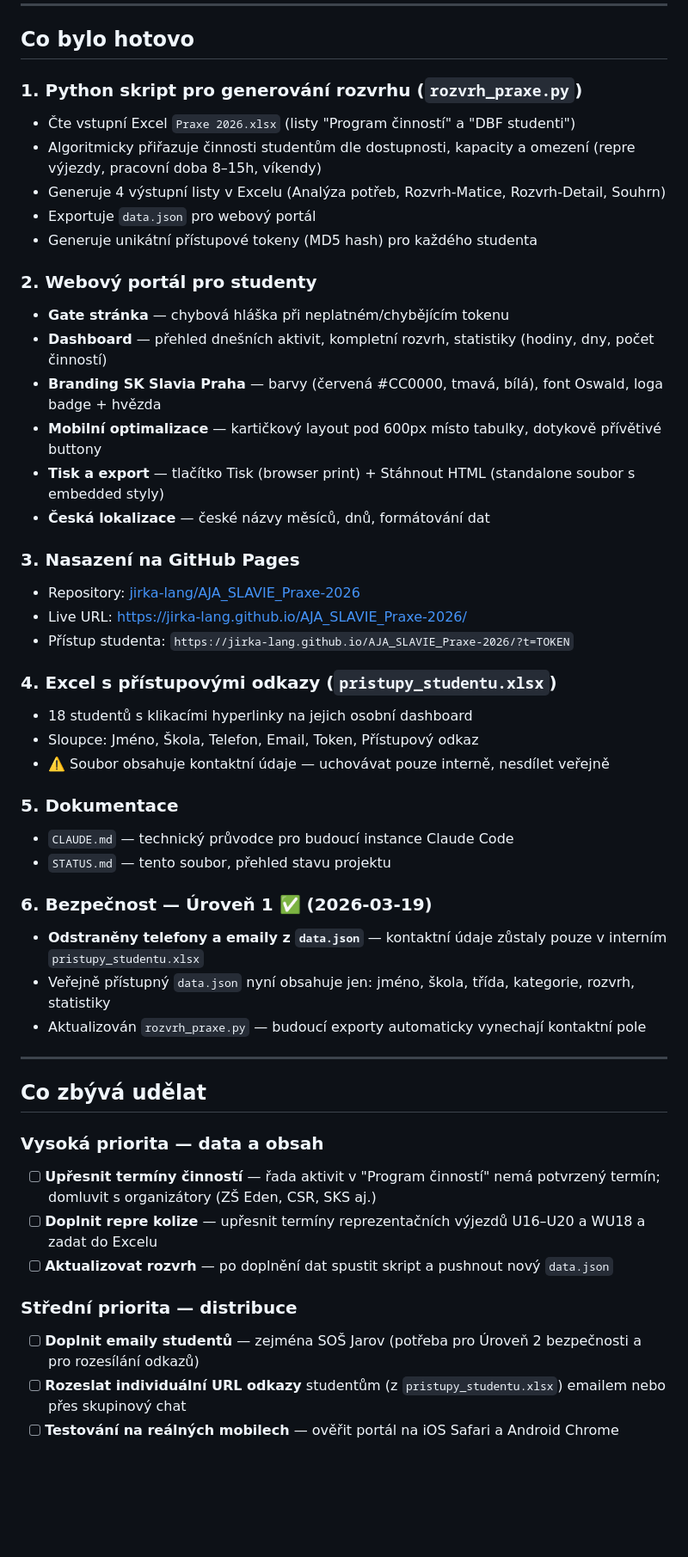
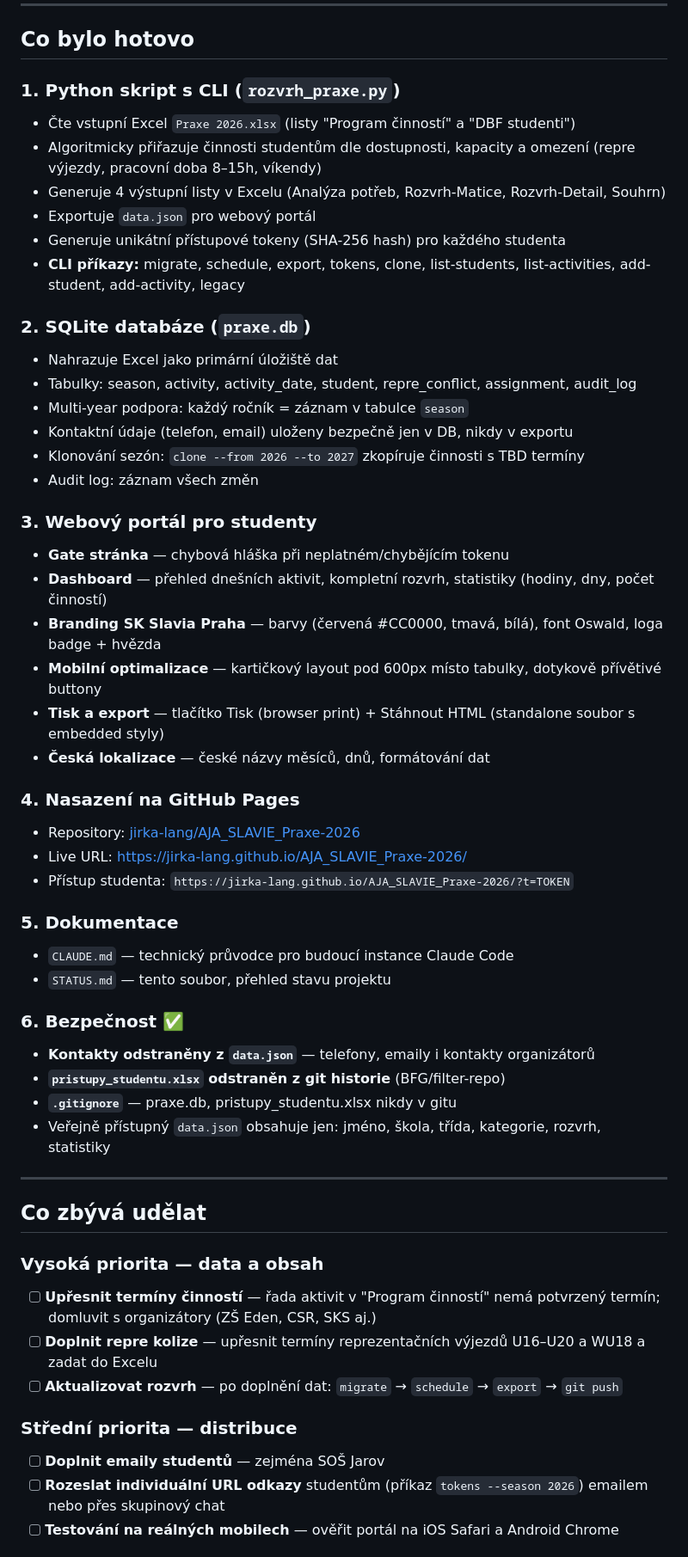
Before and after one commit to jirka-lang/AJA_SLAVIE_Praxe-2026, a Markdown page: STATUS.md, the part around one of its changes. Shown at 86% size. Drawn GitHub-style; blank space fills up the shorter version.

```diff
--- a/STATUS.md
+++ b/STATUS.md
@@ -6,14 +6,23 @@
 
 ## Co bylo hotovo
 
-### 1. Python skript pro generování rozvrhu (`rozvrh_praxe.py`)
+### 1. Python skript s CLI (`rozvrh_praxe.py`)
 - Čte vstupní Excel `Praxe 2026.xlsx` (listy "Program činností" a "DBF studenti")
 - Algoritmicky přiřazuje činnosti studentům dle dostupnosti, kapacity a omezení (repre výjezdy, pracovní doba 8–15h, víkendy)
 - Generuje 4 výstupní listy v Excelu (Analýza potřeb, Rozvrh-Matice, Rozvrh-Detail, Souhrn)
 - Exportuje `data.json` pro webový portál
-- Generuje unikátní přístupové tokeny (MD5 hash) pro každého studenta
+- Generuje unikátní přístupové tokeny (SHA-256 hash) pro každého studenta
+- **CLI příkazy:** migrate, schedule, export, tokens, clone, list-students, list-activities, add-student, add-activity, legacy
 
-### 2. Webový portál pro studenty
+### 2. SQLite databáze (`praxe.db`)
+- Nahrazuje Excel jako primární úložiště dat
+- Tabulky: season, activity, activity_date, student, repre_conflict, assignment, audit_log
+- Multi-year podpora: každý ročník = záznam v tabulce `season`
+- Kontaktní údaje (telefon, email) uloženy bezpečně jen v DB, nikdy v exportu
+- Klonování sezón: `clone --from 2026 --to 2027` zkopíruje činnosti s TBD termíny
+- Audit log: záznam všech změn
+
+### 3. Webový portál pro studenty
 - **Gate stránka** — chybová hláška při neplatném/chybějícím tokenu
 - **Dashboard** — přehled dnešních aktivit, kompletní rozvrh, statistiky (hodiny, dny, počet činností)
 - **Branding SK Slavia Praha** — barvy (červená #CC0000, tmavá, bílá), font Oswald, loga badge + hvězda
@@ -21,24 +30,20 @@
 - **Tisk a export** — tlačítko Tisk (browser print) + Stáhnout HTML (standalone soubor s embedded styly)
 - **Česká lokalizace** — české názvy měsíců, dnů, formátování dat
 
-### 3. Nasazení na GitHub Pages
+### 4. Nasazení na GitHub Pages
 - Repository: [jirka-lang/AJA_SLAVIE_Praxe-2026](https://github.com/jirka-lang/AJA_SLAVIE_Praxe-2026)
 - Live URL: https://jirka-lang.github.io/AJA_SLAVIE_Praxe-2026/
 - Přístup studenta: `https://jirka-lang.github.io/AJA_SLAVIE_Praxe-2026/?t=TOKEN`
-
-### 4. Excel s přístupovými odkazy (`pristupy_studentu.xlsx`)
-- 18 studentů s klikacími hyperlinky na jejich osobní dashboard
-- Sloupce: Jméno, Škola, Telefon, Email, Token, Přístupový odkaz
-- ⚠️ Soubor obsahuje kontaktní údaje — uchovávat pouze interně, nesdílet veřejně
 
 ### 5. Dokumentace
 - `CLAUDE.md` — technický průvodce pro budoucí instance Claude Code
 - `STATUS.md` — tento soubor, přehled stavu projektu
 
-### 6. Bezpečnost — Úroveň 1 ✅ (2026-03-19)
-- **Odstraněny telefony a emaily z `data.json`** — kontaktní údaje zůstaly pouze v interním `pristupy_studentu.xlsx`
-- Veřejně přístupný `data.json` nyní obsahuje jen: jméno, škola, třída, kategorie, rozvrh, statistiky
-- Aktualizován `rozvrh_praxe.py` — budoucí exporty automaticky vynechají kontaktní pole
+### 6. Bezpečnost ✅
+- **Kontakty odstraněny z `data.json`** — telefony, emaily i kontakty organizátorů
+- **`pristupy_studentu.xlsx` odstraněn z git historie** (BFG/filter-repo)
+- **`.gitignore`** — praxe.db, pristupy_studentu.xlsx nikdy v gitu
+- Veřejně přístupný `data.json` obsahuje jen: jméno, škola, třída, kategorie, rozvrh, statistiky
 
 ---
 
@@ -47,10 +52,10 @@
 ### Vysoká priorita — data a obsah
 - [ ] **Upřesnit termíny činností** — řada aktivit v "Program činností" nemá potvrzený termín; domluvit s organizátory (ZŠ Eden, CSR, SKS aj.)
 - [ ] **Doplnit repre kolize** — upřesnit termíny reprezentačních výjezdů U16–U20 a WU18 a zadat do Excelu
-- [ ] **Aktualizovat rozvrh** — po doplnění dat spustit skript a pushnout nový `data.json`
+- [ ] **Aktualizovat rozvrh** — po doplnění dat: `migrate` → `schedule` → `export` → `git push`
 
 ### Střední priorita — distribuce
-- [ ] **Doplnit emaily studentů** — zejména SOŠ Jarov (potřeba pro Úroveň 2 bezpečnosti a pro rozesílání odkazů)
-- [ ] **Rozeslat individuální URL odkazy** studentům (z `pristupy_studentu.xlsx`) emailem nebo přes skupinový chat
+- [ ] **Doplnit emaily studentů** — zejména SOŠ Jarov
+- [ ] **Rozeslat individuální URL odkazy** studentům (příkaz `tokens --season 2026`) emailem nebo přes skupinový chat
 - [ ] **Testování na reálných mobilech** — ověřit portál na iOS Safari a Android Chrome
 
```
Also changed, not shown: other parts of STATUS.md (+19 -17 lines), CLAUDE.md (+107 -38 lines).
